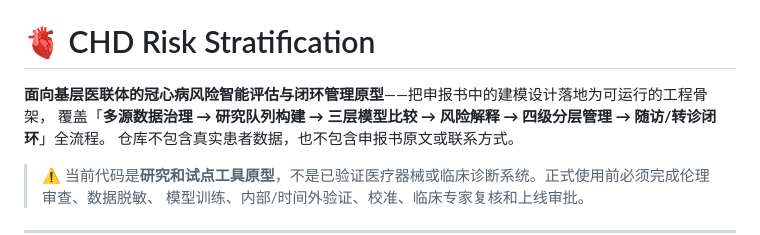
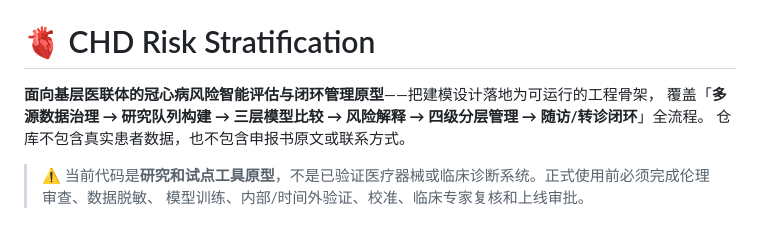
Before and after one commit to Lava168/chd-risk-stratification, a Markdown page: README.md, the part around the change. Rendered like a GitHub page.

Commit message:
Refine project description in README.md
Removed redundancy in project description for clarity.

```diff
--- a/README.md
+++ b/README.md
@@ -13,7 +13,7 @@
 
 # 🫀 CHD Risk Stratification
 
-**面向基层医联体的冠心病风险智能评估与闭环管理原型**——把申报书中的建模设计落地为可运行的工程骨架，
+**面向基层医联体的冠心病风险智能评估与闭环管理原型**——把建模设计落地为可运行的工程骨架，
 覆盖「**多源数据治理 → 研究队列构建 → 三层模型比较 → 风险解释 → 四级分层管理 → 随访/转诊闭环**」全流程。
 仓库不包含真实患者数据，也不包含申报书原文或联系方式。
 
```
